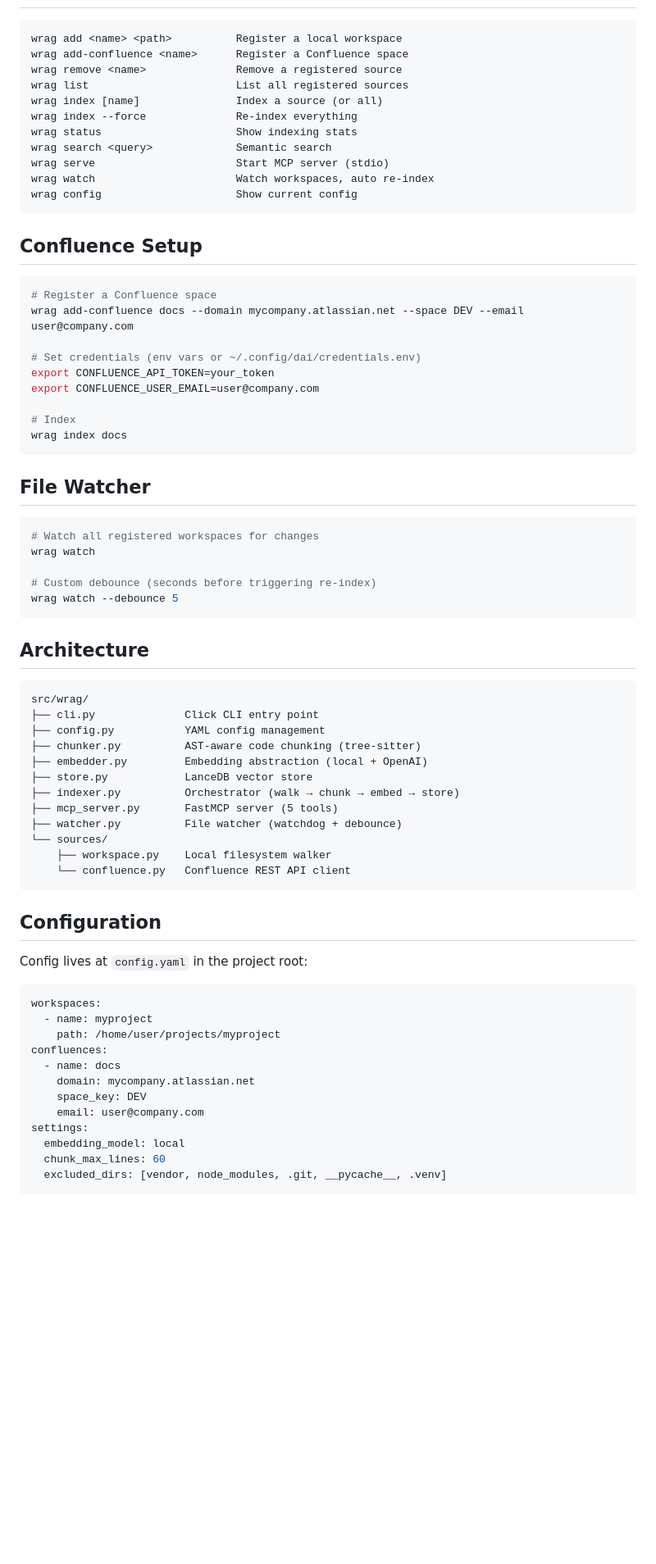
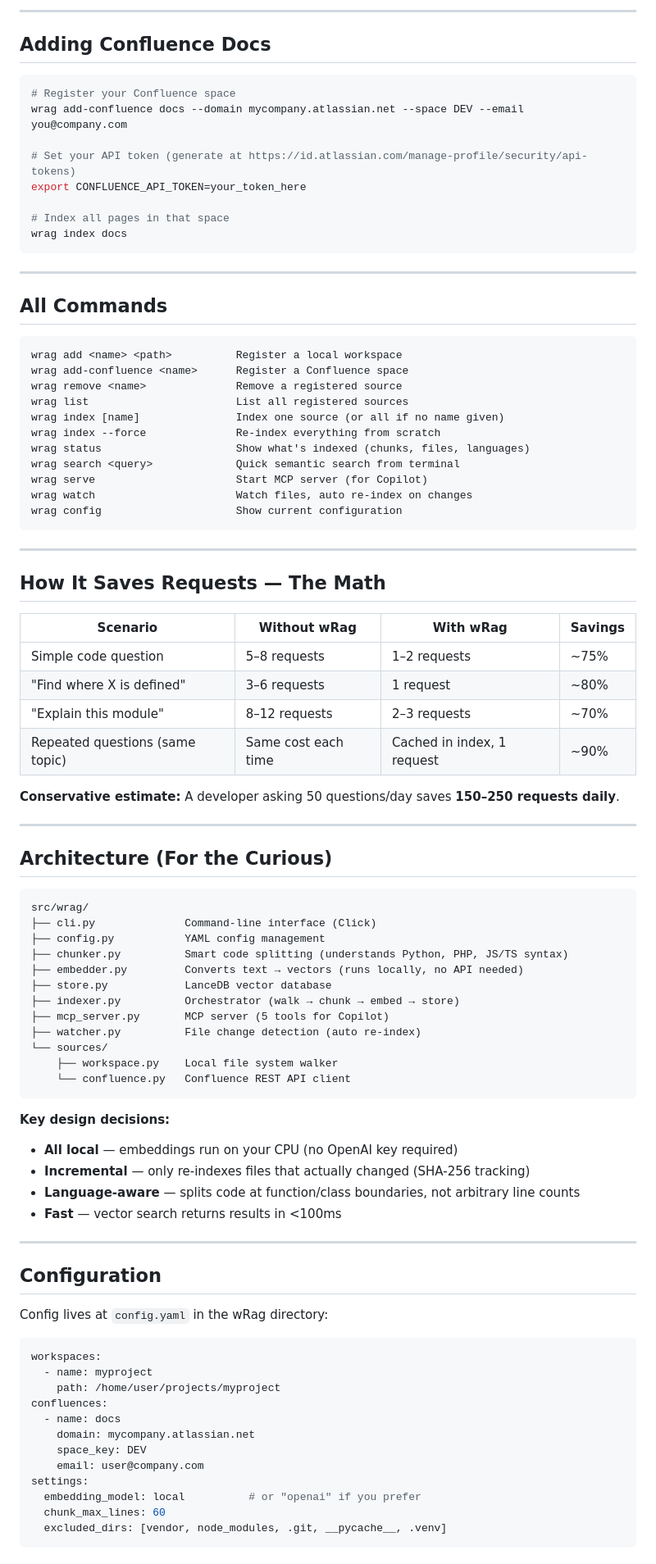
Before and after one commit to pankaj-raundal/wrag, a Markdown page: README.md, the part around one of its changes. Shown at 82% size. Rendered like a GitHub page; blank space fills up the shorter version.

Commit message:
Rewrite README: explain value prop, request savings, non-tech friendly

````diff
--- a/README.md
+++ b/README.md
@@ -54,62 +175,79 @@ To use from any workspace, copy `.vscode/mcp.json` there or add to your user-lev
+---
+
+## Adding Confluence Docs
+
+```bash
+# Register your Confluence space
+wrag add-confluence docs --domain mycompany.atlassian.net --space DEV --email you@company.com
+
+# Set your API token (generate at https://id.atlassian.com/manage-profile/security/api-tokens)
+export CONFLUENCE_API_TOKEN=your_token_here
+
+# Index all pages in that space
+wrag index docs
+```
+
+---
+
+## All Commands
 
 ```
 wrag add <name> <path>          Register a local workspace
 wrag add-confluence <name>      Register a Confluence space
 wrag remove <name>              Remove a registered source
 wrag list                       List all registered sources
-wrag index [name]               Index a source (or all)
-wrag index --force              Re-index everything
-wrag status                     Show indexing stats
-wrag search <query>             Semantic search
-wrag serve                      Start MCP server (stdio)
-wrag watch                      Watch workspaces, auto re-index
-wrag config                     Show current config
+wrag index [name]               Index one source (or all if no name given)
+wrag index --force              Re-index everything from scratch
+wrag status                     Show what's indexed (chunks, files, languages)
+wrag search <query>             Quick semantic search from terminal
+wrag serve                      Start MCP server (for Copilot)
+wrag watch                      Watch files, auto re-index on changes
+wrag config                     Show current configuration
 ```
 
-## Confluence Setup
+---
 
-```bash
-# Register a Confluence space
-wrag add-confluence docs --domain mycompany.atlassian.net --space DEV --email user@company.com
+## How It Saves Requests — The Math
 
-# Set credentials (env vars or ~/.config/dai/credentials.env)
-export CONFLUENCE_API_TOKEN=your_token
-export CONFLUENCE_USER_EMAIL=user@company.com
+| Scenario | Without wRag | With wRag | Savings |
+|----------|-------------|-----------|---------|
+| Simple code question | 5–8 requests | 1–2 requests | ~75% |
+| "Find where X is defined" | 3–6 requests | 1 request | ~80% |
+| "Explain this module" | 8–12 requests | 2–3 requests | ~70% |
+| Repeated questions (same topic) | Same cost each time | Cached in index, 1 request | ~90% |
 
-# Index
-wrag index docs
-```
+**Conservative estimate:** A developer asking 50 questions/day saves **150–250 requests daily**.
 
-## File Watcher
+---
 
-```bash
-# Watch all registered workspaces for changes
-wrag watch
-
-# Custom debounce (seconds before triggering re-index)
-wrag watch --debounce 5
-```
-
-## Architecture
+## Architecture (For the Curious)
 
 ```
 src/wrag/
-├── cli.py              Click CLI entry point
+├── cli.py              Command-line interface (Click)
 ├── config.py           YAML config management
-├── chunker.py          AST-aware code chunking (tree-sitter)
-├── embedder.py         Embedding abstraction (local + OpenAI)
-├── store.py            LanceDB vector store
+├── chunker.py          Smart code splitting (understands Python, PHP, JS/TS syntax)
+├── embedder.py         Converts text → vectors (runs locally, no API needed)
+├── store.py            LanceDB vector database
 ├── indexer.py          Orchestrator (walk → chunk → embed → store)
-├── mcp_server.py       FastMCP server (5 tools)
-├── watcher.py          File watcher (watchdog + debounce)
+├── mcp_server.py       MCP server (5 tools for Copilot)
+├── watcher.py          File change detection (auto re-index)
 └── sources/
-    ├── workspace.py    Local filesystem walker
+    ├── workspace.py    Local file system walker
     └── confluence.py   Confluence REST API client
 ```
 
+**Key design decisions:**
+- **All local** — embeddings run on your CPU (no OpenAI key required)
+- **Incremental** — only re-indexes files that actually changed (SHA-256 tracking)
+- **Language-aware** — splits code at function/class boundaries, not arbitrary line counts
+- **Fast** — vector search returns results in <100ms
+
+---
+
 ## Configuration
 
-Config lives at `config.yaml` in the project root:
+Config lives at `config.yaml` in the wRag directory:
 
 ```yaml
 workspaces:
@@ -121,7 +259,7 @@ confluences:
     space_key: DEV
     email: user@company.com
 settings:
-  embedding_model: local
+  embedding_model: local          # or "openai" if you prefer
   chunk_max_lines: 60
   excluded_dirs: [vendor, node_modules, .git, __pycache__, .venv]
 ```
````
Also changed, not shown: other parts of README.md (+159 -35 lines).
